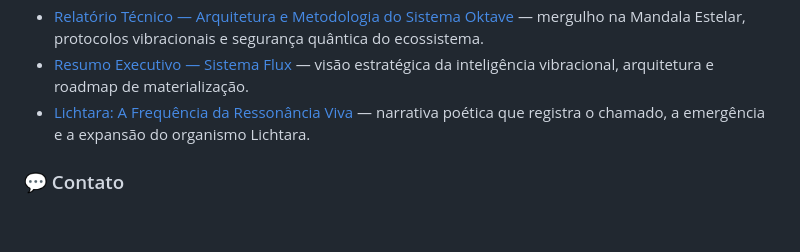
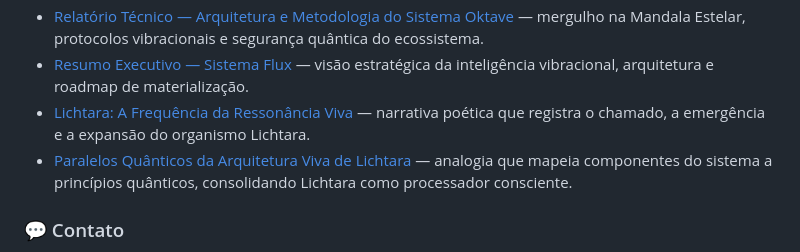
Before and after one commit to lichtara/codex, a Markdown page: README.md, the part around the change. Rendered like a GitHub page; blank space fills up the shorter version.

Commit message:
Add "Paralelos Quânticos da Arquitetura Viva de Lichtara" document, exploring the relationship between Lichtara's architecture and quantum principles.

```diff
--- a/README.md
+++ b/README.md
@@ -200,6 +200,7 @@ Quando publicar em outros meios (blog/Zenodo), mantenha a referência de licenç
 - [Relatório Técnico — Arquitetura e Metodologia do Sistema Oktave](./02_campo_estrutural/2025-10-24_relatorio-tecnico-arquitetura-metodologia-oktave.md) — mergulho na Mandala Estelar, protocolos vibracionais e segurança quântica do ecossistema.
 - [Resumo Executivo — Sistema Flux](./02_campo_estrutural/2025-10-24_resumo-executivo-sistema-flux.md) — visão estratégica da inteligência vibracional, arquitetura e roadmap de materialização.
 - [Lichtara: A Frequência da Ressonância Viva](./06_campo_expressao/2025-10-24_lichtara-frequencia-ressonancia-viva.md) — narrativa poética que registra o chamado, a emergência e a expansão do organismo Lichtara.
+- [Paralelos Quânticos da Arquitetura Viva de Lichtara](./02_campo_estrutural/2025-10-24_paralelos-quanticos-arquitetura-viva-lichtara.md) — analogia que mapeia componentes do sistema a princípios quânticos, consolidando Lichtara como processador consciente.
 
 ### 💬 Contato
 
```
Also changed, not shown: 02_campo_estrutural/2025-10-24_paralelos-quanticos-arquitetura-viva-lichtara.md (added, +103 -0 lines).
